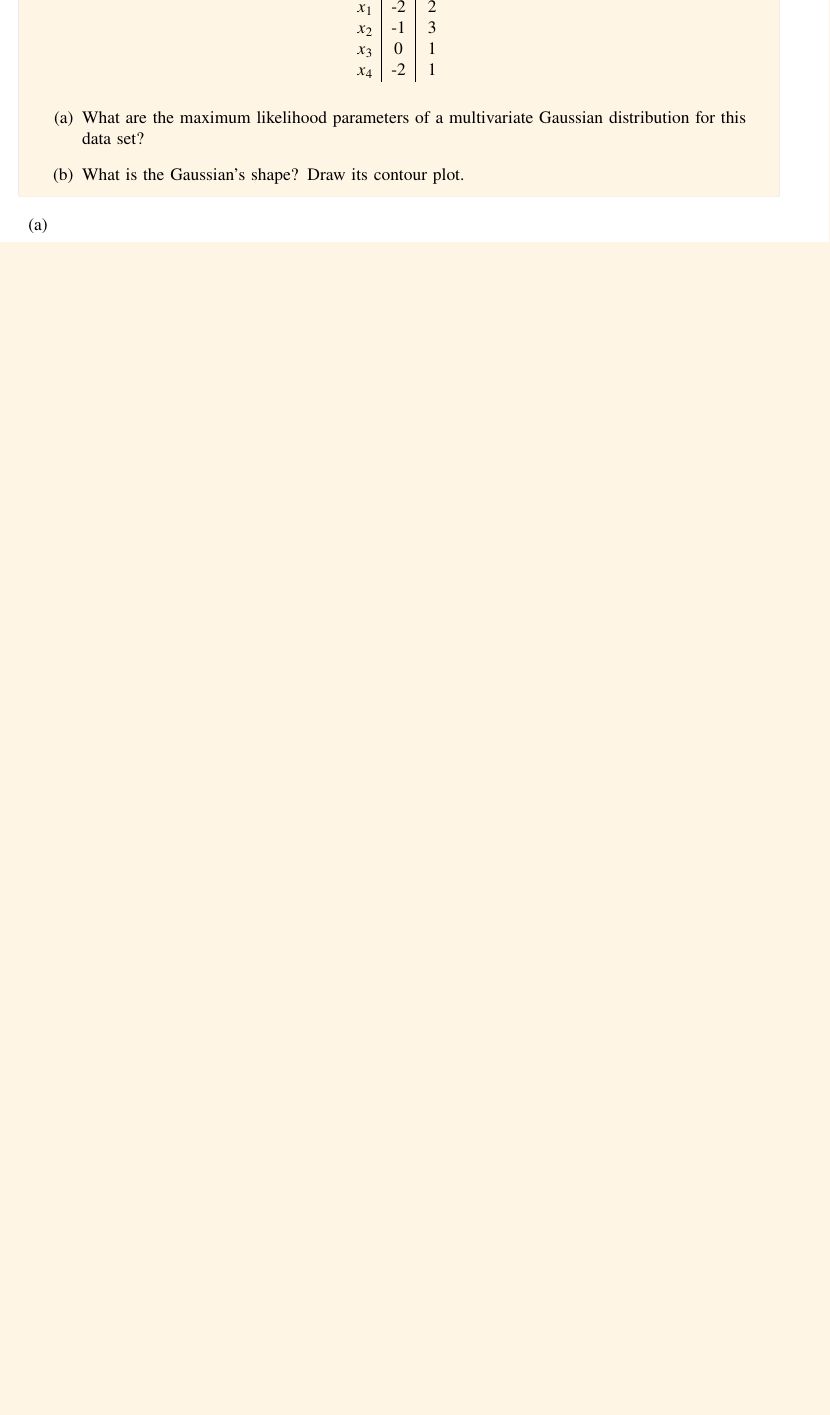
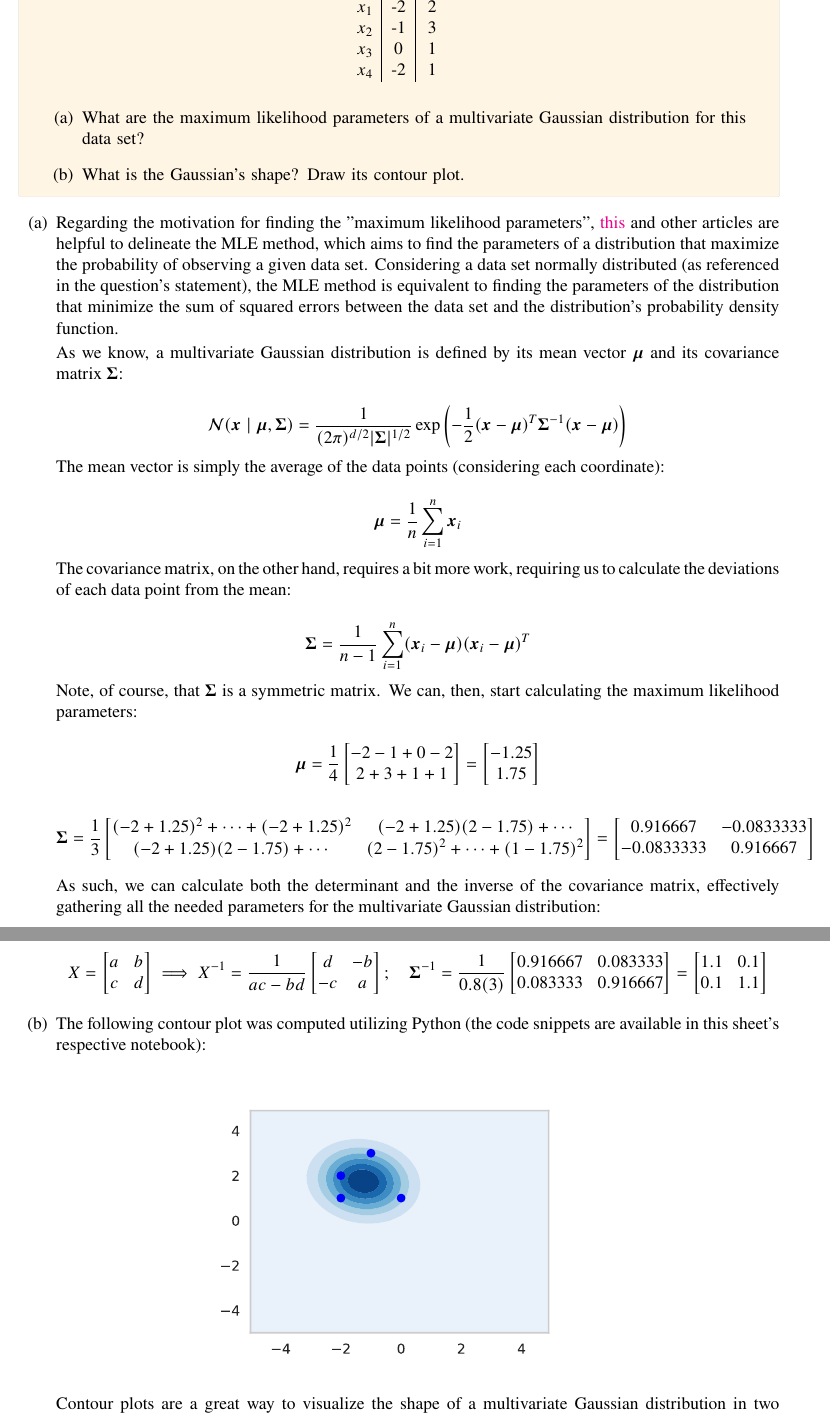
Before and after one commit to randomicecube/ml-exercises, a LaTeX document (p3/p3.tex, which reads p3/aux-matrices/ex-1/Sigma.tex, p3/aux-matrices/ex-1/Sigma_inv.tex, p3/aux-matrices/ex-1/mu.tex): part of page 1 of 2 before the commit and two parts of pages 1 and 2 of 4 after it, the two joined at a grey line, cut so that both start at the same text, the shorter picture padded with empty space. Compiled offline with pdfLaTeX.

Commit message:
3: add 1

```diff
--- /dev/null
+++ b/p3/aux-matrices/ex-1/Sigma.tex
@@ -0,0 +1,4 @@
+\begin{bmatrix}
+  0.916667 & -0.0833333\\
+  -0.0833333 & 0.916667\\
+\end{bmatrix}
--- /dev/null
+++ b/p3/aux-matrices/ex-1/Sigma_inv.tex
@@ -0,0 +1,4 @@
+\begin{bmatrix}
+  1.1 & 0.1\\
+  0.1 & 1.1\\
+\end{bmatrix}
--- /dev/null
+++ b/p3/aux-matrices/ex-1/mu.tex
@@ -0,0 +1,4 @@
+\begin{bmatrix}
+  -1.25\\
+  1.75\\
+\end{bmatrix}
--- a/p3/p3.tex
+++ b/p3/p3.tex
@@ -76,5 +76,86 @@
         }
 
         \begin{enumerate}
-          \item {}
-          \item {}
+          \item {
+                Regarding the motivation for finding the "maximum likelihood parameters",
+                \href{https://en.wikipedia.org/wiki/Maximum_likelihood_estimation}{this} and
+                other articles are helpful to delineate the MLE method, which aims
+                to find the parameters of a distribution that maximize the probability
+                of observing a given data set. Considering a data set normally distributed
+                (as referenced in the question's statement), the MLE method is equivalent
+                to finding the parameters of the distribution that minimize the sum of
+                squared errors between the data set and the distribution's probability
+                density function.
+
+                As we know, a multivariate Gaussian distribution is defined by its mean vector
+                $\boldsymbol{\mu}$ and its covariance matrix $\boldsymbol{\Sigma}$:
+
+                $$
+                  \mathcal{N}(\boldsymbol{x} \mid \boldsymbol{\mu}, \boldsymbol{\Sigma}) =
+                  \frac{1}{(2\pi)^{d/2}|\boldsymbol{\Sigma}|^{1/2}}
+                  \exp\left(-\frac{1}{2}(\boldsymbol{x} - \boldsymbol{\mu})^T
+                  \boldsymbol{\Sigma}^{-1}(\boldsymbol{x} - \boldsymbol{\mu})\right)
+                $$
+
+                The mean vector is simply the average of the data points (considering each coordinate):
+
+                $$
+                  \boldsymbol{\mu} = \frac{1}{n} \sum_{i=1}^n \boldsymbol{x}_i
+                $$
+
+                The covariance matrix, on the other hand, requires a bit more work,
+                requiring us to calculate the deviations of each data point from the mean:
+
+                $$
+                  \boldsymbol{\Sigma} = \frac{1}{n - 1} \sum_{i=1}^n (\boldsymbol{x}_i - \boldsymbol{\mu}) (\boldsymbol{x}_i - \boldsymbol{\mu})^T
+                $$
+
+                Note, of course, that $\boldsymbol{\Sigma}$ is a symmetric matrix.
+                We can, then, start calculating the maximum likelihood parameters:
+
+                $$
+                  \boldsymbol{\mu} = \frac{1}{4} \begin{bmatrix}
+                    -2 - 1 + 0 - 2 \\
+                    2 + 3 + 1 + 1
+                  \end{bmatrix} = \input{aux-matrices/ex-1/mu}
+                $$
+
+                $$
+                  \boldsymbol{\Sigma} = \frac{1}{3} \begin{bmatrix}
+                    (-2 + 1.25)^2 + \cdots + (-2 + 1.25)^2 & (-2 + 1.25)(2 - 1.75) + \cdots       \\
+                    (-2 + 1.25)(2 - 1.75) + \cdots         & (2 - 1.75)^2 + \cdots + (1 - 1.75)^2
+                  \end{bmatrix} = \input{aux-matrices/ex-1/Sigma}
+                $$
+
+                As such, we can calculate both the determinant and the inverse of the covariance matrix,
+                effectively gathering all the needed parameters for the multivariate Gaussian distribution:
+
+                $$
+                  |\boldsymbol{\Sigma}| = 0.916667^2 - 0.083333^2 = 0.8(3)
+                $$
+
+                $$
+                  X = \begin{bmatrix}
+                    a & b \\
+                    c & d
+                  \end{bmatrix} \implies X^{-1} = \frac{1}{ac - bd} \begin{bmatrix}
+                    d  & -b \\
+                    -c & a
+                  \end{bmatrix}; \quad
+                  \boldsymbol{\Sigma}^{-1} = \frac{1}{0.8(3)} \begin{bmatrix}
+                    0.916667 & 0.083333 \\
+                    0.083333 & 0.916667
+                  \end{bmatrix} = \input{aux-matrices/ex-1/Sigma_inv}
+                $$
+                }
+          \item {
+                The following contour plot was computed utilizing Python (the code snippets
+                are available in this sheet's respective notebook):
+
+                \begin{figure}[H]
+                  \centering
+                  \includesvg[width=0.5\textwidth]{assets/ex-1/contour.svg}
+                \end{figure}
+
+                Contour plots are a great way to visualize the shape of a multivariate Gaussian
+                distribution in two dimensions. The plot above shows the distribution's
```
Also changed, not shown: p3/assets/ex-1/contour.png (added), p3/assets/ex-1/contour.svg (added), p3/p3.pdf, p3/p3.tex (14 more changed lines), 1 other file.
